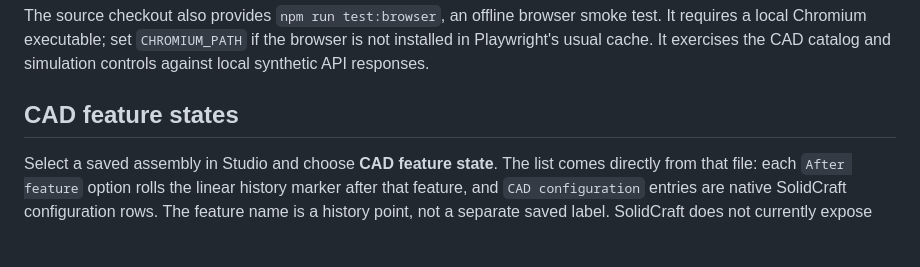
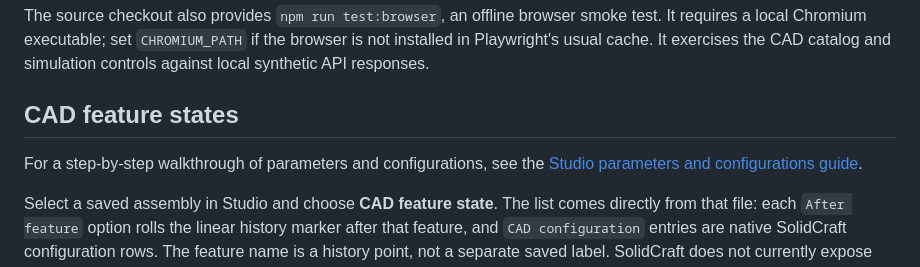
Before and after one commit to jerrying123/datum, a Markdown page: parameter_studio/README.md, the part around the change. Rendered like a GitHub page; blank space fills up the shorter version.

```diff
--- a/parameter_studio/README.md
+++ b/parameter_studio/README.md
@@ -141,6 +141,9 @@ catalog and simulation controls against local synthetic API responses.
 
 ## CAD feature states
 
+For a step-by-step walkthrough of parameters and configurations, see the
+[Studio parameters and configurations guide](../docs/STUDIO_PARAMETERS_AND_CONFIGURATIONS.md).
+
 Select a saved assembly in Studio and choose **CAD feature state**. The list
 comes directly from that file: each `After feature` option rolls the linear
 history marker after that feature, and `CAD configuration` entries are native
```
Also changed, not shown: README.md (+4 -0 lines), docs/STUDIO_PARAMETERS_AND_CONFIGURATIONS.md (added, +100 -0 lines), docs/images/studio/cad-configuration-selector.png (added), docs/images/studio/studio-configuration-choice.png (added), docs/images/studio/studio-parameter-workspace.png (added), 2 other files.
